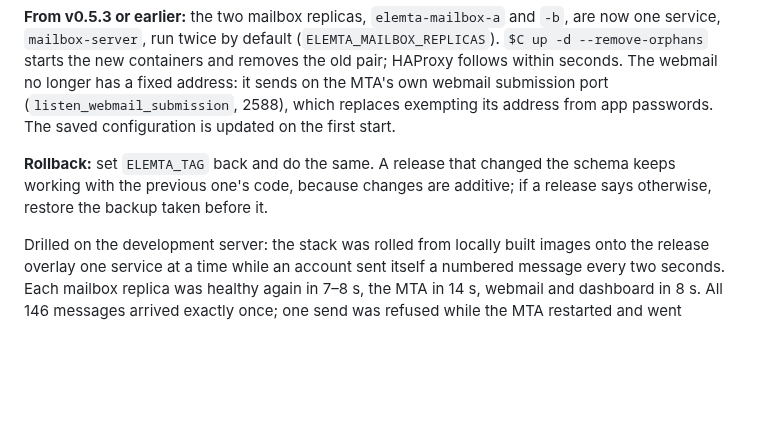
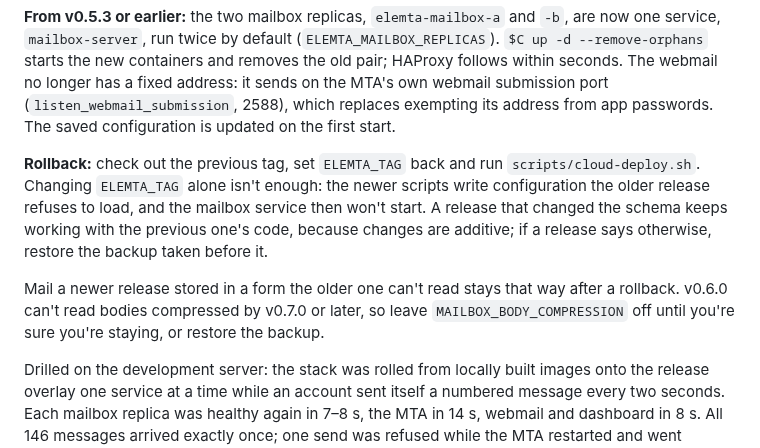
Before and after one commit to EvalAlan/elemta, a Markdown page: docs/production-compose.md, the part around the change. Drawn GitHub-style; blank space fills up the shorter version.

Commit message:
Docs: rollback needs the previous tag, not only its images
The upgrade drill from v0.6.0 to the v0.7.0 candidate passed, but the
rollback as documented failed. Setting ELEMTA_TAG back and rerunning the
deploy left the newer scripts rendering mailbox.toml with [spam_learning],
and v0.6.0 reads that file in strict mode, so its mailbox service exited
with 'fields in the document are missing in the target struct'.

Checking out v0.6.0 as well worked: the stack came back healthy in 19s
with all 39 messages readable and three more delivered. Strict parsing
is worth keeping, since it catches mistakes in a mail server's
configuration, so the instruction changes rather than the code.

The notes also warn about compression: v0.6.0 has no zstd support, so
bodies compressed on v0.7.0 would be unreadable after a rollback.

```diff
--- a/docs/production-compose.md
+++ b/docs/production-compose.md
@@ -172,9 +172,17 @@ submission port (`listen_webmail_submission`, 2588), which replaces
 exempting its address from app passwords. The saved configuration is updated
 on the first start.
 
-**Rollback:** set `ELEMTA_TAG` back and do the same. A release that changed
-the schema keeps working with the previous one's code, because changes are
-additive; if a release says otherwise, restore the backup taken before it.
+**Rollback:** check out the previous tag, set `ELEMTA_TAG` back and run
+`scripts/cloud-deploy.sh`. Changing `ELEMTA_TAG` alone isn't enough: the newer
+scripts write configuration the older release refuses to load, and the mailbox
+service then won't start. A release that changed the schema keeps working with
+the previous one's code, because changes are additive; if a release says
+otherwise, restore the backup taken before it.
+
+Mail a newer release stored in a form the older one can't read stays that way
+after a rollback. v0.6.0 can't read bodies compressed by v0.7.0 or later, so
+leave `MAILBOX_BODY_COMPRESSION` off until you're sure you're staying, or restore
+the backup.
 
 Drilled on the development server: the stack was rolled from locally built
 images onto the release overlay one service at a time while an account sent
```
Also changed, not shown: CHANGELOG.md (+4 -0 lines).
